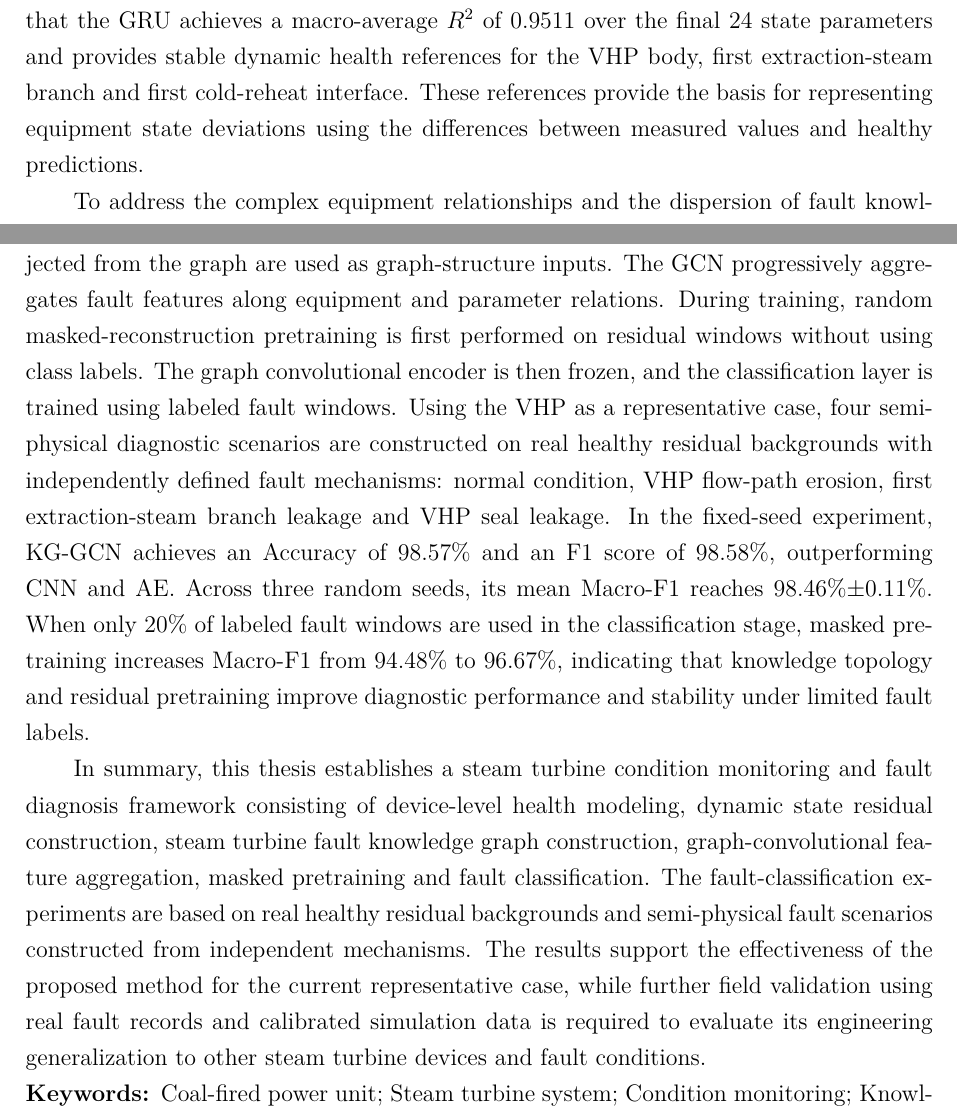
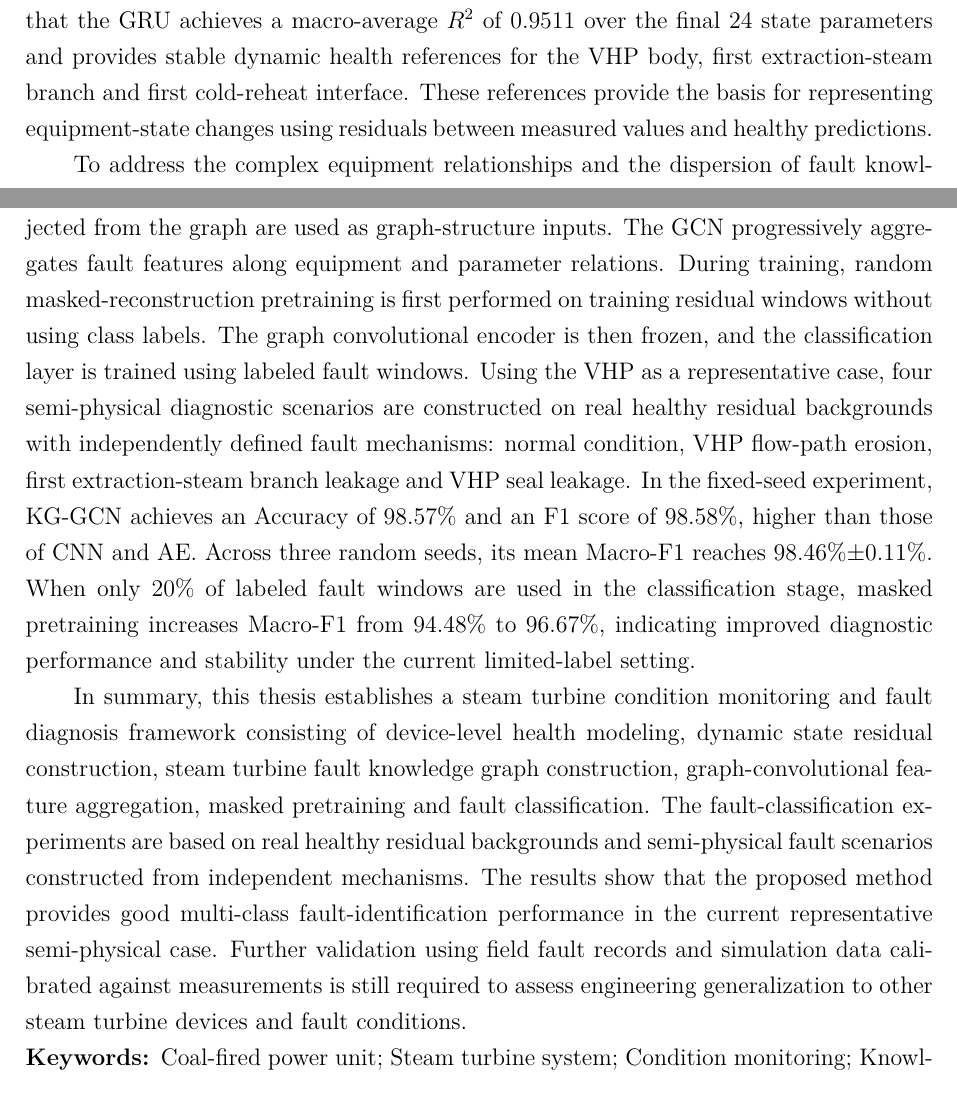
Before and after one commit to totem-pole/-KG-GCN-, a LaTeX document (main.tex, which reads sections/00_abstract_en.tex): two parts of pages 3 and 4 of 48, joined at a grey line, cut so that both start at the same text. Compiled offline with XeLaTeX.

Commit message:
Align English abstract claims with final semi-physical evidence boundary

```diff
--- a/sections/00_abstract_en.tex
+++ b/sections/00_abstract_en.tex
@@ -2,12 +2,12 @@
 
 With the increasing penetration of renewable energy and the deep peak-regulation operation of coal-fired power units, steam turbine systems are increasingly operated under wide-load and frequently varying conditions. Their pressure, temperature and flow parameters are affected not only by equipment health conditions, but also by unit load, steam boundaries and operating adjustments. Meanwhile, the steam turbine system exhibits strong coupling among multiple devices and parameters, whereas high-quality field fault samples are scarce. Consequently, conventional fixed-threshold methods and purely data-driven methods relying on labeled fault samples have difficulty simultaneously achieving adaptability to varying operating conditions, accurate fault identification and diagnostic interpretability. This thesis takes the thermal system of a coal-fired steam turbine as the research object and investigates equipment health condition monitoring, fault knowledge graph construction and KG-GCN-based fault diagnosis. The main research contents are as follows.
 
-To address the continuous migration of normal steam turbine parameters with operating conditions, which makes a fixed design reference unsuitable for long-term condition assessment, a device-level health condition monitoring method based on a gated recurrent unit (GRU) is developed. According to the actual thermal boundary of each device, operating variables and upstream/external boundary variables are used as model inputs, while device-body and interface state parameters are used as outputs. The temporal model learns the healthy response under given operating conditions. The very-high-pressure turbine (VHP) is selected as a representative object. Normal DCS data from May 2024 are used for training, and data from June 2024 are used for independent testing, with ANN, TCN and iTransformer-small employed as comparison models. The results show that the GRU achieves a macro-average $R^2$ of 0.9511 over the final 24 state parameters and provides stable dynamic health references for the VHP body, first extraction-steam branch and first cold-reheat interface. These references provide the basis for representing equipment state deviations using the differences between measured values and healthy predictions.
+To address the continuous migration of normal steam turbine parameters with operating conditions, which makes a fixed design reference unsuitable for long-term condition assessment, a device-level health condition monitoring method based on a gated recurrent unit (GRU) is developed. According to the actual thermal boundary of each device, operating variables and upstream/external boundary variables are used as model inputs, while device-body and interface state parameters are used as outputs. The temporal model learns the healthy response under given operating conditions. The very-high-pressure turbine (VHP) is selected as a representative object. Normal DCS data from May 2024 are used for training, and data from June 2024 are used for independent testing, with ANN, TCN and iTransformer-small employed as comparison models. The results show that the GRU achieves a macro-average $R^2$ of 0.9511 over the final 24 state parameters and provides stable dynamic health references for the VHP body, first extraction-steam branch and first cold-reheat interface. These references provide the basis for representing equipment-state changes using residuals between measured values and healthy predictions.
 
 To address the complex equipment relationships and the dispersion of fault knowledge across DCS point lists, equipment structure information and fault-related literature, a steam turbine fault knowledge graph is constructed from operation and technical materials. According to the actual thermal processes of the main steam path, reheating system, regenerative extraction-steam system and condenser cold end, equipment, parameter, anomaly, fault and maintenance-action entities together with their relation types are defined. A large language model is employed to generate candidate triples, which are subsequently checked and standardized using entity-type rules, relation-direction constraints, equipment compatibility, source evidence and embedding-based semantic alignment. The current audited knowledge base contains 127 standardized entities and 123 candidate relations, of which 121 relations are included in the main knowledge graph and two conflicting candidates are retained for further verification. In this way, distributed equipment-structure information and fault mechanisms are transformed into structured domain knowledge suitable for graph convolution computation.
 
-To address fault-class confusion caused by shared local monitoring parameters and the limited availability of labeled fault samples, a fault diagnosis method based on a knowledge graph and graph convolutional network (KG-GCN) is proposed. Multi-parameter residuals generated by the health condition model are organized into temporal windows and mapped to parameter nodes of the knowledge graph, while parameter relations projected from the graph are used as graph-structure inputs. The GCN progressively aggregates fault features along equipment and parameter relations. During training, random masked-reconstruction pretraining is first performed on residual windows without using class labels. The graph convolutional encoder is then frozen, and the classification layer is trained using labeled fault windows. Using the VHP as a representative case, four semi-physical diagnostic scenarios are constructed on real healthy residual backgrounds with independently defined fault mechanisms: normal condition, VHP flow-path erosion, first extraction-steam branch leakage and VHP seal leakage. In the fixed-seed experiment, KG-GCN achieves an Accuracy of 98.57\% and an F1 score of 98.58\%, outperforming CNN and AE. Across three random seeds, its mean Macro-F1 reaches 98.46\%$\pm$0.11\%. When only 20\% of labeled fault windows are used in the classification stage, masked pretraining increases Macro-F1 from 94.48\% to 96.67\%, indicating that knowledge topology and residual pretraining improve diagnostic performance and stability under limited fault labels.
+To address fault-class confusion caused by shared local monitoring parameters and the limited availability of labeled fault samples, a fault diagnosis method based on a knowledge graph and graph convolutional network (KG-GCN) is proposed. Multi-parameter residuals generated by the health condition model are organized into temporal windows and mapped to parameter nodes of the knowledge graph, while parameter relations projected from the graph are used as graph-structure inputs. The GCN progressively aggregates fault features along equipment and parameter relations. During training, random masked-reconstruction pretraining is first performed on training residual windows without using class labels. The graph convolutional encoder is then frozen, and the classification layer is trained using labeled fault windows. Using the VHP as a representative case, four semi-physical diagnostic scenarios are constructed on real healthy residual backgrounds with independently defined fault mechanisms: normal condition, VHP flow-path erosion, first extraction-steam branch leakage and VHP seal leakage. In the fixed-seed experiment, KG-GCN achieves an Accuracy of 98.57\% and an F1 score of 98.58\%, higher than those of CNN and AE. Across three random seeds, its mean Macro-F1 reaches 98.46\%$\pm$0.11\%. When only 20\% of labeled fault windows are used in the classification stage, masked pretraining increases Macro-F1 from 94.48\% to 96.67\%, indicating improved diagnostic performance and stability under the current limited-label setting.
 
-In summary, this thesis establishes a steam turbine condition monitoring and fault diagnosis framework consisting of device-level health modeling, dynamic state residual construction, steam turbine fault knowledge graph construction, graph-convolutional feature aggregation, masked pretraining and fault classification. The fault-classification experiments are based on real healthy residual backgrounds and semi-physical fault scenarios constructed from independent mechanisms. The results support the effectiveness of the proposed method for the current representative case, while further field validation using real fault records and calibrated simulation data is required to evaluate its engineering generalization to other steam turbine devices and fault conditions.
+In summary, this thesis establishes a steam turbine condition monitoring and fault diagnosis framework consisting of device-level health modeling, dynamic state residual construction, steam turbine fault knowledge graph construction, graph-convolutional feature aggregation, masked pretraining and fault classification. The fault-classification experiments are based on real healthy residual backgrounds and semi-physical fault scenarios constructed from independent mechanisms. The results show that the proposed method provides good multi-class fault-identification performance in the current representative semi-physical case. Further validation using field fault records and simulation data calibrated against measurements is still required to assess engineering generalization to other steam turbine devices and fault conditions.
 
 \enkeywords{Coal-fired power unit; Steam turbine system; Condition monitoring; Knowledge graph; Graph convolutional network; Fault diagnosis}
```
